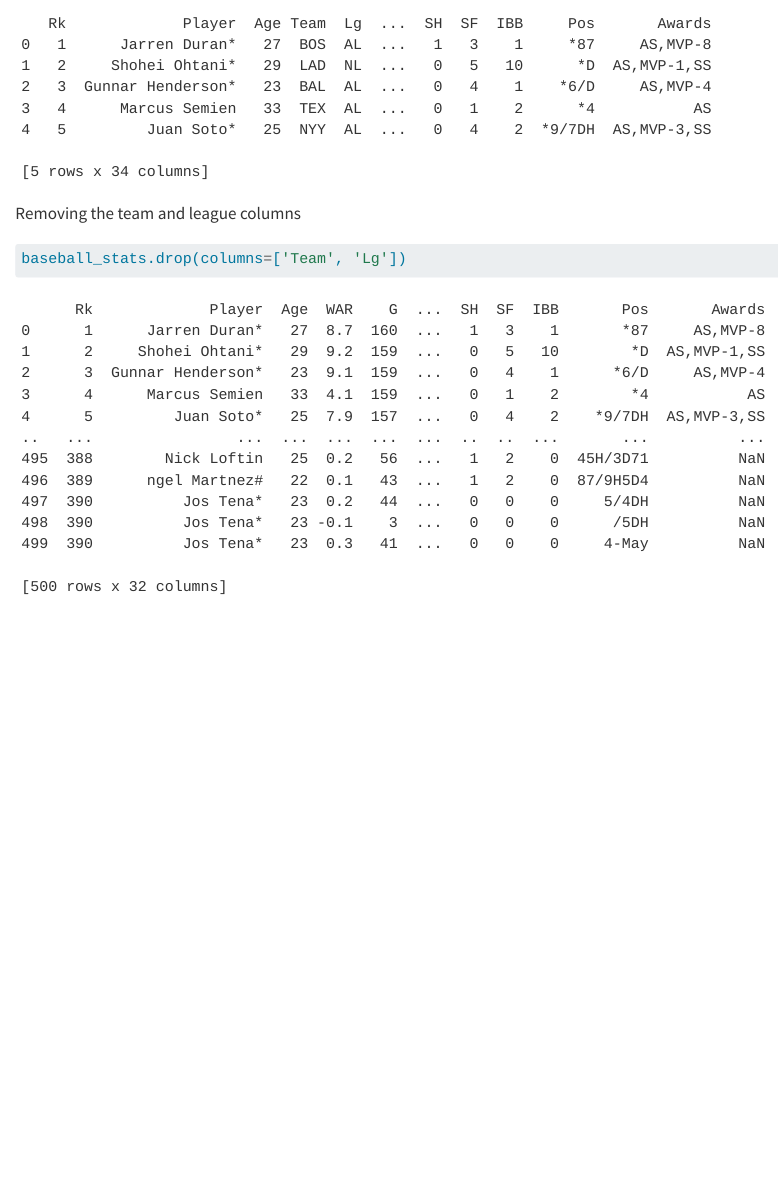
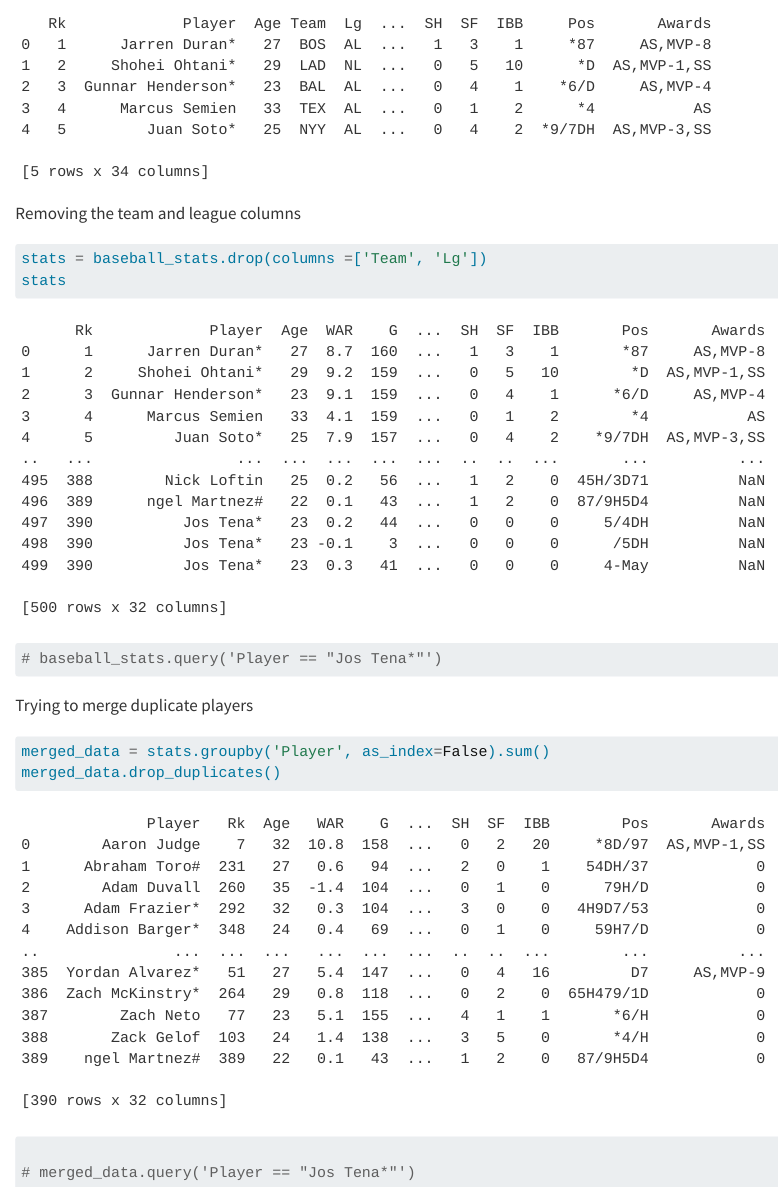
Before and after one commit to rylandbangerter/applied-programming, a Quarto document (baseball.qmd): the page in a window 1100 px wide, from 190 px down. Rendered offline with R 4.5, knitr and Pandoc in place of Quarto, with nearby package versions.

Commit message:
duplicates

````diff
--- a/baseball.qmd
+++ b/baseball.qmd
@@ -15,5 +15,15 @@ Removing the team and league columns
 
 
 ```{python}
-baseball_stats.drop(columns=['Team', 'Lg'])
+stats = baseball_stats.drop(columns =['Team', 'Lg'])
+stats
+# baseball_stats.query('Player == "Jos Tena*"')
 ```
+
+Trying to merge duplicate players
+```{python}
+merged_data = stats.groupby('Player', as_index=False).sum()
+merged_data.drop_duplicates()
+
+# merged_data.query('Player == "Jos Tena*"')
+```
````
